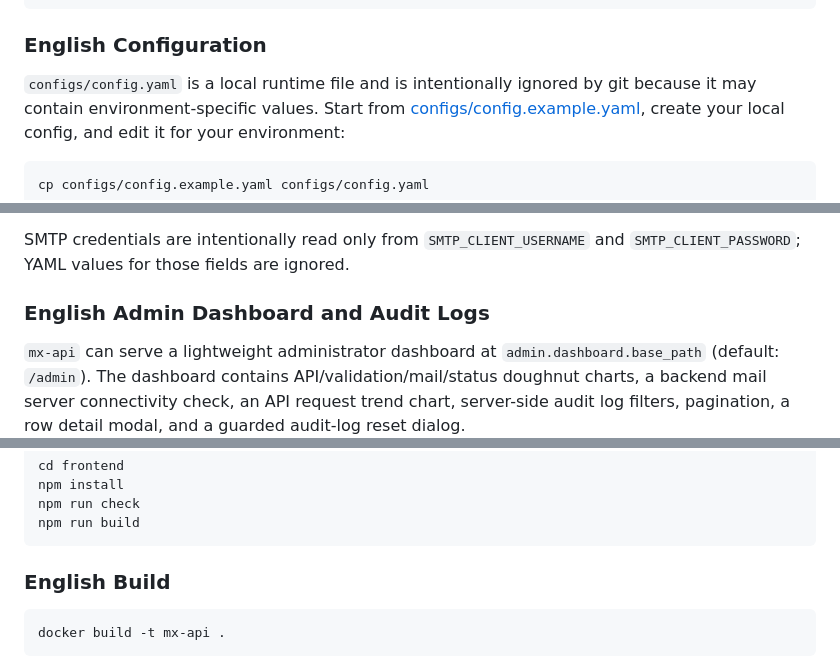
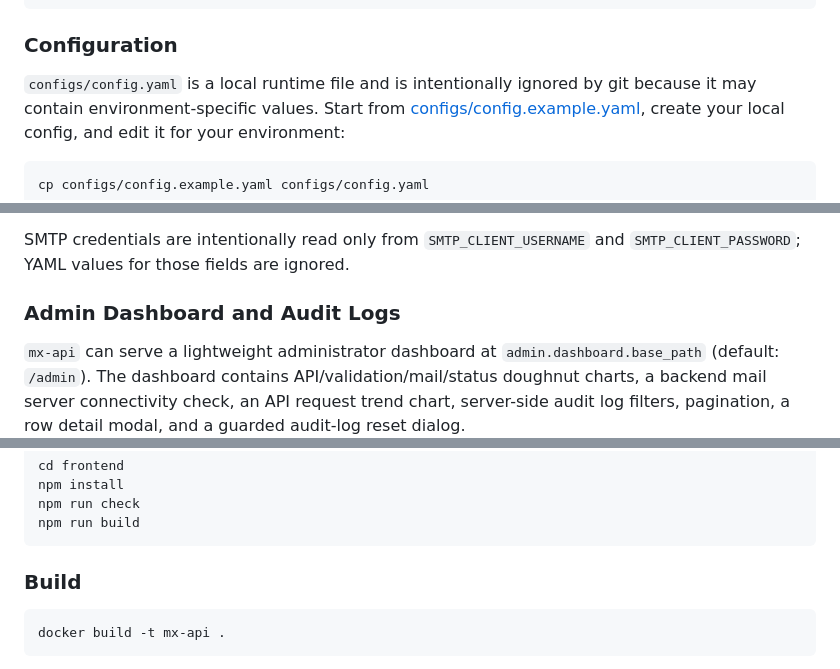
Before and after one commit to michibiki-io/mx-api-go, a Markdown page: README.md, 3 parts joined by grey strips. GitHub-like rendering.

````diff
--- a/README.md
+++ b/README.md
@@ -73,7 +73,7 @@ Validation errors use this response shape:
 }
 ```
 
-### English Configuration
+### Configuration
 
 `configs/config.yaml` is a local runtime file and is intentionally ignored by git because it may contain environment-specific values. Start from [configs/config.example.yaml](/home/staratlas@ad.michibiki.io/workspace/mx-api-go/configs/config.example.yaml), create your local config, and edit it for your environment:
 
@@ -154,7 +154,7 @@ Public `POST` requests are protected by a lightweight in-memory rate limiter. It
 
 SMTP credentials are intentionally read only from `SMTP_CLIENT_USERNAME` and `SMTP_CLIENT_PASSWORD`; YAML values for those fields are ignored.
 
-### English Admin Dashboard and Audit Logs
+### Admin Dashboard and Audit Logs
 
 `mx-api` can serve a lightweight administrator dashboard at `admin.dashboard.base_path` (default: `/admin`). The dashboard contains API/validation/mail/status doughnut charts, a backend mail server connectivity check, an API request trend chart, server-side audit log filters, pagination, a row detail modal, and a guarded audit-log reset dialog.
 
@@ -354,7 +354,7 @@ npm run check
 npm run build
 ```
 
-### English Build
+### Build
 
 ```sh
 docker build -t mx-api .
````
Also changed, not shown: other parts of README.md (+11 -11 lines).
